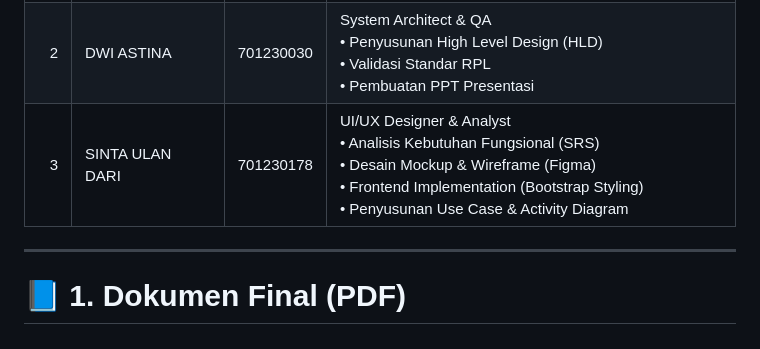
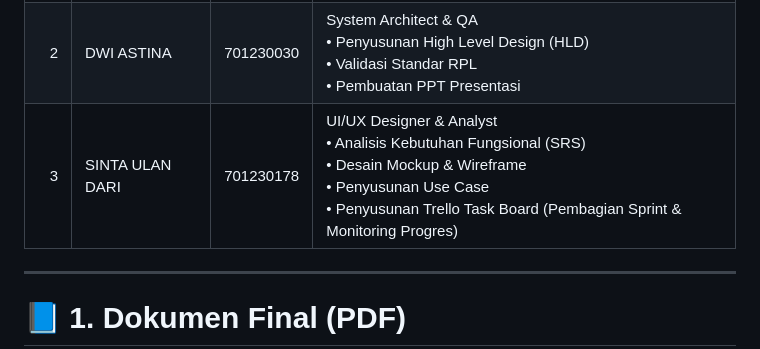
Before and after one commit to jihannabillah/poolsnack, a Markdown page: README.md, the part around the change. GitHub-like rendering.

Commit message:
Revise UI/UX Designer responsibilities in README
Updated the responsibilities and tasks for UI/UX Designer.

```diff
--- a/README.md
+++ b/README.md
@@ -40,7 +40,7 @@ KELOMPOK 6 - MATA KULIAH REKAYASA PERANGKAT LUNAK
 |---:|--------------|-----:|------------------------|
 | 1 | JIHAN NABILLAH | 701230022 | Fullstack Developer & Project Lead<br>• Perancangan Arsitektur MVC & Database<br>• Backend Development (Core System, Auth, Transaction)<br>• Deployment & Server Configuration (InfinityFree)<br>• System Integration Testing<br>• Penyusunan Sprint Execution Log<br>• Penyusunan Master Product Backlog<br>• Penyusunan Activity Diagram  |
 | 2 | DWI ASTINA | 701230030 | System Architect & QA<br>• Penyusunan High Level Design (HLD)<br>• Validasi Standar RPL<br>• Pembuatan PPT Presentasi |
-| 3 | SINTA ULAN DARI | 701230178 | UI/UX Designer & Analyst<br>• Analisis Kebutuhan Fungsional (SRS)<br>• Desain Mockup & Wireframe (Figma)<br>• Frontend Implementation (Bootstrap Styling)<br>• Penyusunan Use Case & Activity Diagram |
+| 3 | SINTA ULAN DARI | 701230178 | UI/UX Designer & Analyst<br>• Analisis Kebutuhan Fungsional (SRS)<br>• Desain Mockup & Wireframe<br>• Penyusunan Use Case<br>• Penyusunan Trello Task Board (Pembagian Sprint & Monitoring Progres)|
 
 ---
 
```
